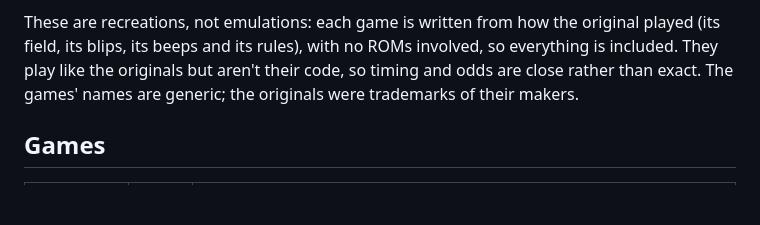
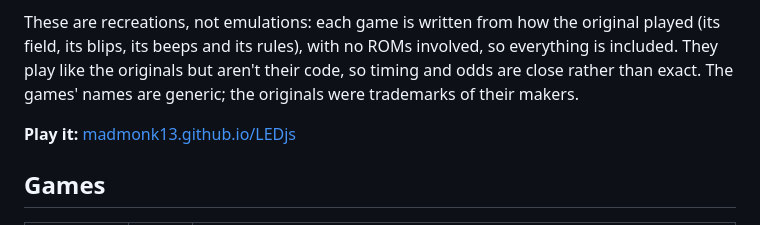
Before and after one commit to madmonk13/LEDjs, a Markdown page: README.md, the part around the change. Rendered like a GitHub page; blank space fills up the shorter version.

```diff
--- a/README.md
+++ b/README.md
@@ -10,6 +10,8 @@ These are recreations, not emulations: each game is written from how the origina
 field, its blips, its beeps and its rules), with no ROMs involved, so everything is included. They
 play like the originals but aren't their code, so timing and odds are close rather than exact. The
 games' names are generic; the originals were trademarks of their makers.
+
+**Play it:** [madmonk13.github.io/LEDjs](https://madmonk13.github.io/LEDjs/)
 
 ## Games
 
```
